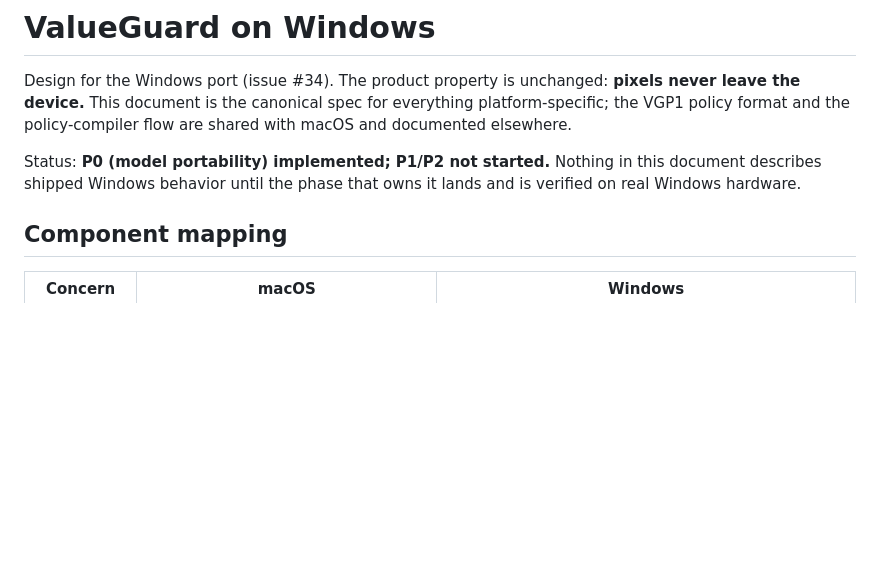
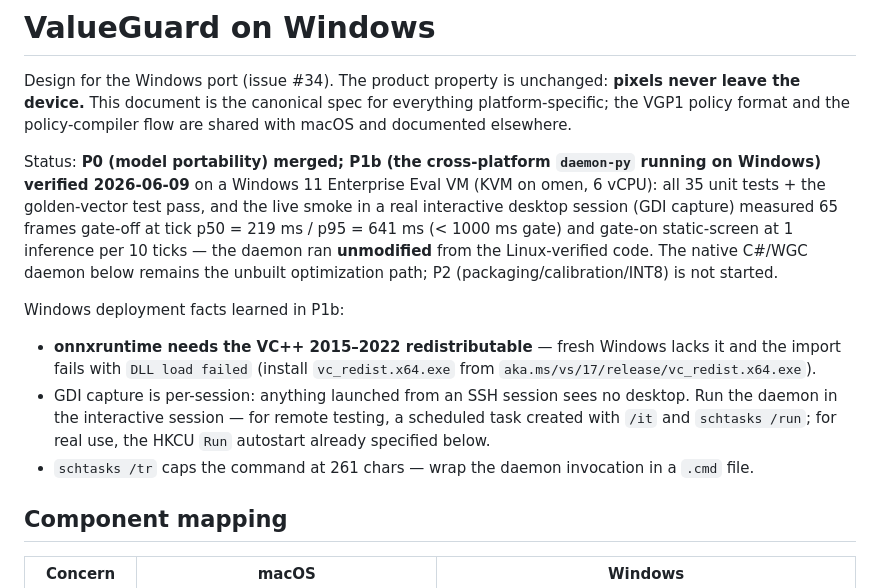
Before and after one commit to Sincera-Works/valueguard, a Markdown page: docs/WINDOWS.md, the part around the change. Rendered like a GitHub page; blank space fills up the shorter version.

Commit message:
docs: WINDOWS.md status — P1b verified on a Win11 VM, deployment facts (#40)
Docs-only: records the measured P1b results (35 tests + golden-vector
pass; smoke p50=219/p95=641ms gate-off, 1 inference/10 ticks gate-on,
daemon unmodified) and three Windows deployment facts (VC++ redist
required by onnxruntime, GDI capture is per-session, schtasks 261-char
/tr cap). No behavior change.

Co-authored-by: Claude Fable 5 <noreply@anthropic.com>

```diff
--- a/docs/WINDOWS.md
+++ b/docs/WINDOWS.md
@@ -5,9 +5,27 @@ Design for the Windows port (issue #34). The product property is unchanged:
 everything platform-specific; the VGP1 policy format and the policy-compiler
 flow are shared with macOS and documented elsewhere.
 
-Status: **P0 (model portability) implemented; P1/P2 not started.** Nothing in
-this document describes shipped Windows behavior until the phase that owns it
-lands and is verified on real Windows hardware.
+Status: **P0 (model portability) merged; P1b (the cross-platform `daemon-py`
+running on Windows) verified 2026-06-09** on a Windows 11 Enterprise Eval VM
+(KVM on omen, 6 vCPU): all 35 unit tests + the golden-vector test pass, and
+the live smoke in a real interactive desktop session (GDI capture) measured
+65 frames gate-off at tick p50 = 219 ms / p95 = 641 ms (< 1000 ms gate) and
+gate-on static-screen at 1 inference per 10 ticks — the daemon ran
+**unmodified** from the Linux-verified code. The native C#/WGC daemon below
+remains the unbuilt optimization path; P2 (packaging/calibration/INT8) is
+not started.
+
+Windows deployment facts learned in P1b:
+
+- **onnxruntime needs the VC++ 2015–2022 redistributable** — fresh Windows
+  lacks it and the import fails with `DLL load failed` (install
+  `vc_redist.x64.exe` from `aka.ms/vs/17/release/vc_redist.x64.exe`).
+- GDI capture is per-session: anything launched from an SSH session sees no
+  desktop. Run the daemon in the interactive session — for remote testing,
+  a scheduled task created with `/it` and `schtasks /run`; for real use, the
+  HKCU `Run` autostart already specified below.
+- `schtasks /tr` caps the command at 261 chars — wrap the daemon invocation
+  in a `.cmd` file.
 
 ## Component mapping
 
```
